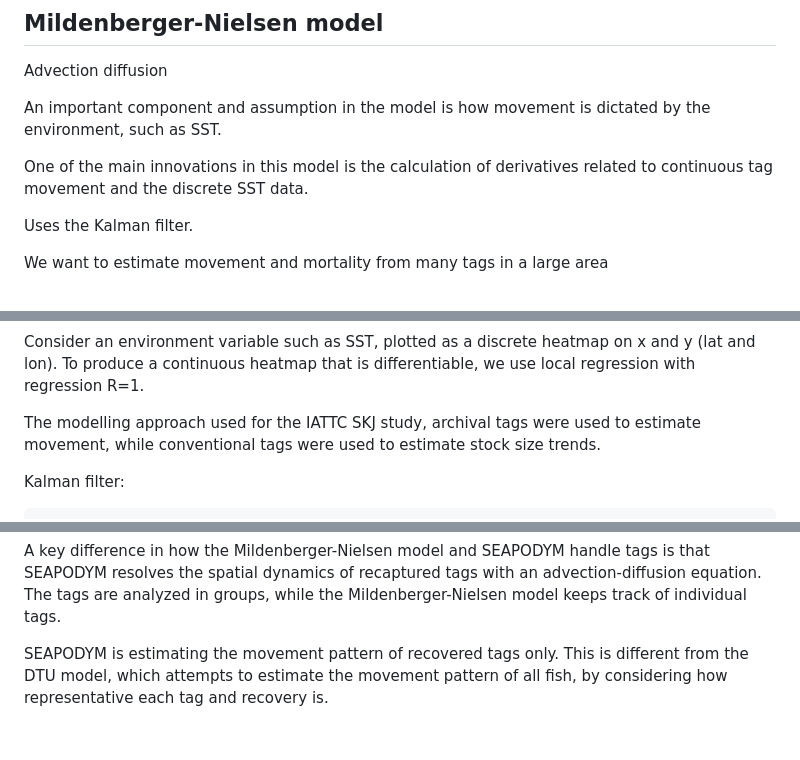
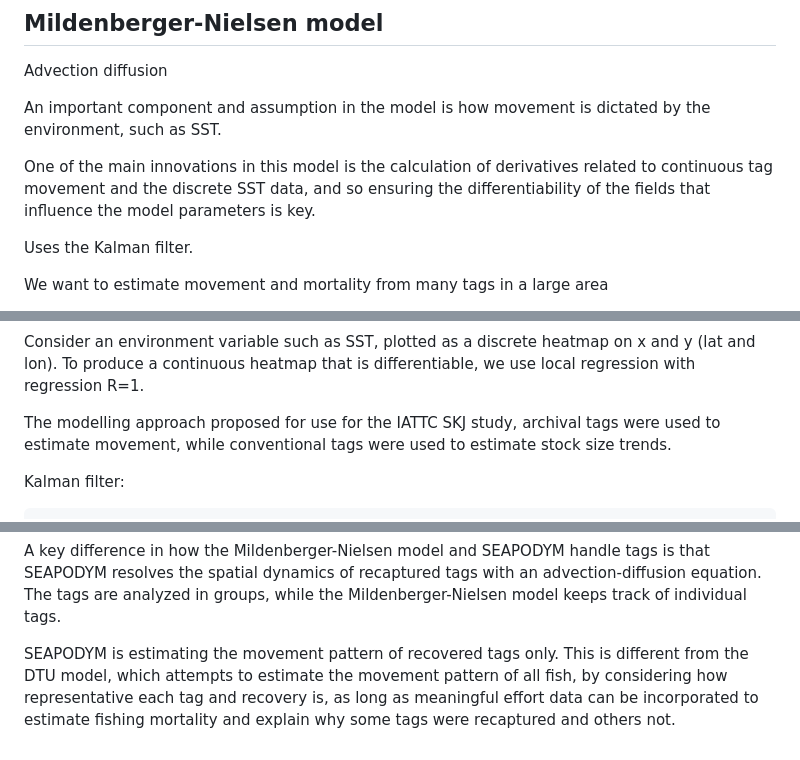
Before and after one commit to PacificCommunity/ofp-sam-transition-plan, a Markdown page: workshops/2025-05-copenhagen/day_1.md, 3 parts joined by grey strips. GitHub-like rendering.

Commit message:
Edits to Arni's day 1 notes

```diff
--- a/workshops/2025-05-copenhagen/day_1.md
+++ b/workshops/2025-05-copenhagen/day_1.md
@@ -29,7 +29,8 @@ An important component and assumption in the model is how movement is dictated
 by the environment, such as SST.
 
 One of the main innovations in this model is the calculation of derivatives
-related to continuous tag movement and the discrete SST data.
+related to continuous tag movement and the discrete SST data, and so ensuring the
+differentiability of the fields that influence the model parameters is key.
 
 Uses the Kalman filter.
 
@@ -54,7 +55,7 @@ Consider an environment variable such as SST, plotted as a discrete heatmap on x
 and y (lat and lon). To produce a continuous heatmap that is differentiable, we
 use local regression with regression R=1.
 
-The modelling approach used for the IATTC SKJ study, archival tags were used to
+The modelling approach proposed for use for the IATTC SKJ study, archival tags were used to
 estimate movement, while conventional tags were used to estimate stock size
 trends.
 
@@ -88,4 +89,6 @@ Mildenberger-Nielsen model keeps track of individual tags.
 
 SEAPODYM is estimating the movement pattern of recovered tags only. This is
 different from the DTU model, which attempts to estimate the movement pattern of
-all fish, by considering how representative each tag and recovery is.
+all fish, by considering how representative each tag and recovery is, as long as
+meaningful effort data can be incorporated to estimate fishing mortality and
+explain why some tags were recaptured and others not.
```
